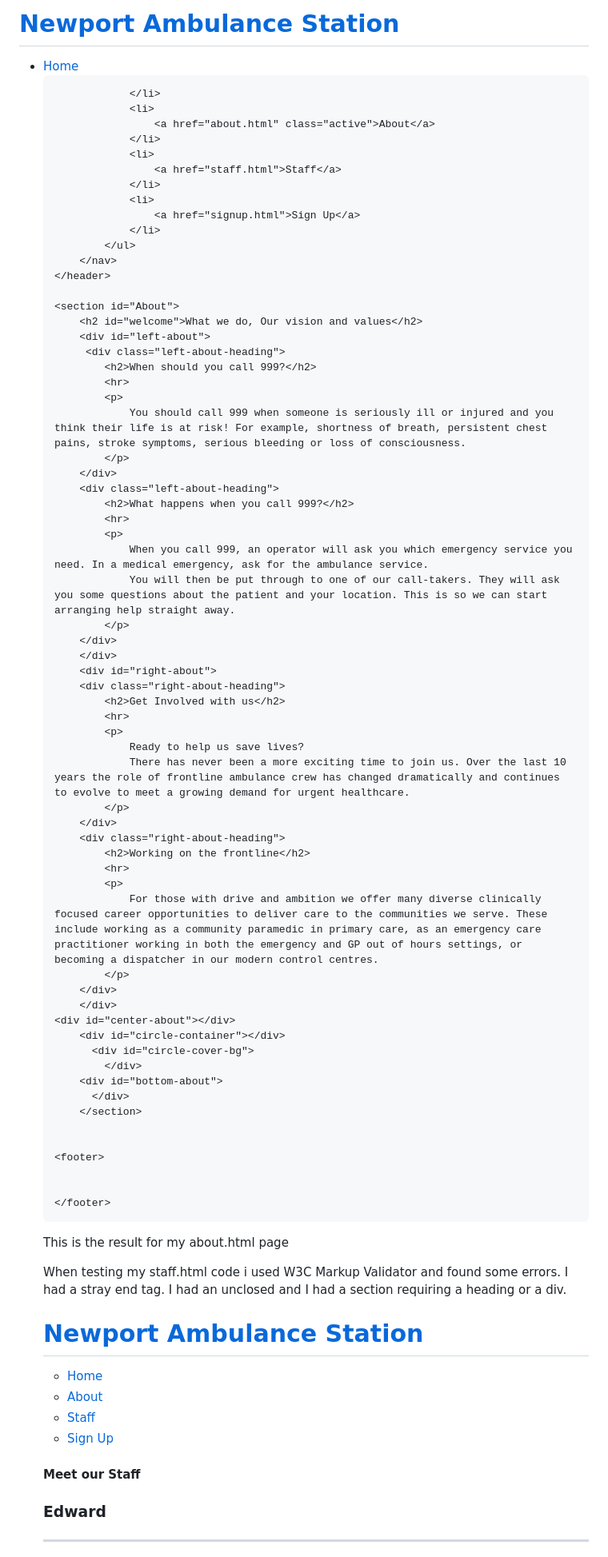
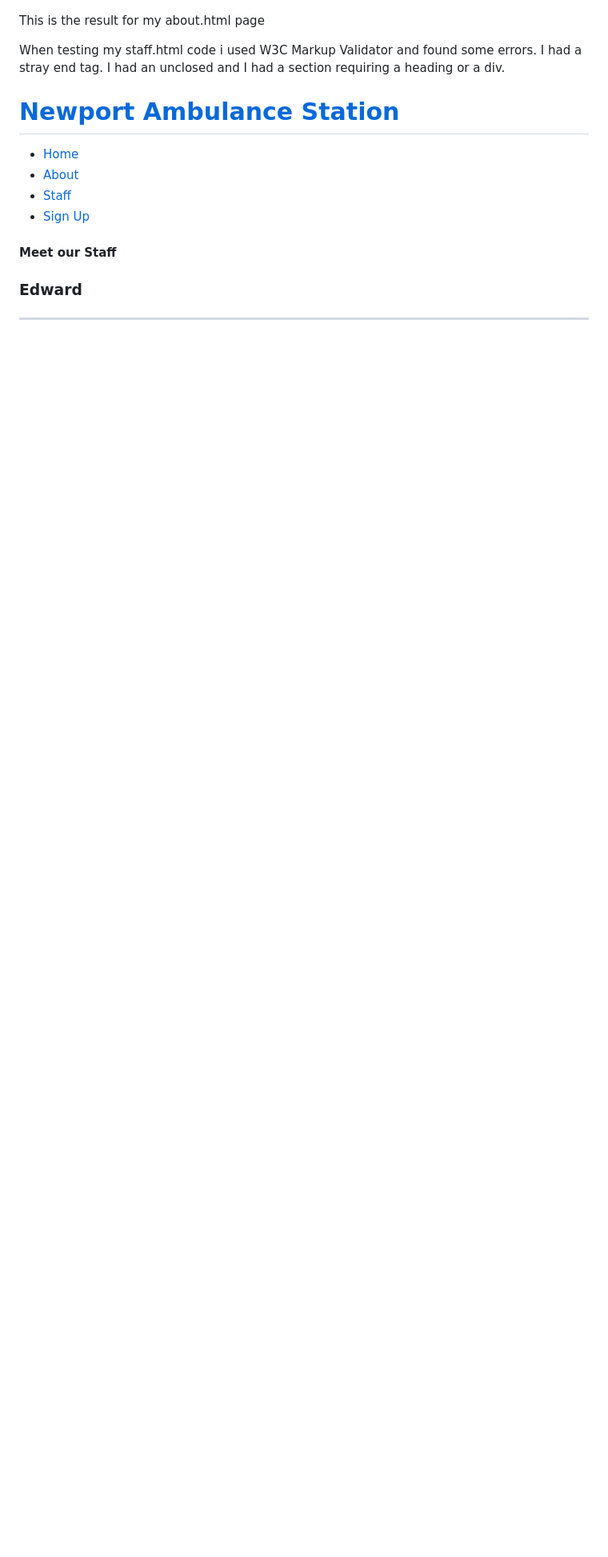
Before and after one commit to hughes84/ambust, a Markdown page: README.md, the part around one of its changes. Shown at 80% size. GitHub-like rendering; blank space fills up the shorter version.

Commit message:
Update README.md
Add w3c validator about.html images

```diff
--- a/README.md
+++ b/README.md
@@ -81,84 +73,4 @@ I had two unclosed <div> elements.
 
-</head>
-<body>
-    <header>
-        <a href="index.html">
-            <h1 id="logo">Newport Ambulance Station</h1>
-        </a>
-        <nav>
-            <ul id="menu">
-                <li>
-                    <a href="index.html">Home</a>
-
-                </li>
-                <li>
-                    <a href="about.html" class="active">About</a>
-                </li>
-                <li>
-                    <a href="staff.html">Staff</a>
-                </li>
-                <li>
-                    <a href="signup.html">Sign Up</a>
-                </li>
-            </ul>
-        </nav>
-    </header>
-
-    <section id="About">
-        <h2 id="welcome">What we do, Our vision and values</h2>
-        <div id="left-about">
-         <div class="left-about-heading">
-            <h2>When should you call 999?</h2>
-            <hr>
-            <p>
-                You should call 999 when someone is seriously ill or injured and you think their life is at risk! For example, shortness of breath, persistent chest pains, stroke symptoms, serious bleeding or loss of consciousness.
-            </p>
-        </div>
-        <div class="left-about-heading">
-            <h2>What happens when you call 999?</h2>
-            <hr>
-            <p>
-                When you call 999, an operator will ask you which emergency service you need. In a medical emergency, ask for the ambulance service.
-                You will then be put through to one of our call-takers. They will ask you some questions about the patient and your location. This is so we can start arranging help straight away.
-            </p>
-        </div>
-        </div>
-        <div id="right-about">
-        <div class="right-about-heading">
-            <h2>Get Involved with us</h2>
-            <hr>
-            <p>
-                Ready to help us save lives?
-                There has never been a more exciting time to join us. Over the last 10 years the role of frontline ambulance crew has changed dramatically and continues to evolve to meet a growing demand for urgent healthcare.
-            </p>
-        </div>
-        <div class="right-about-heading">
-            <h2>Working on the frontline</h2>
-            <hr>
-            <p>
-                For those with drive and ambition we offer many diverse clinically focused career opportunities to deliver care to the communities we serve. These include working as a community paramedic in primary care, as an emergency care practitioner working in both the emergency and GP out of hours settings, or becoming a dispatcher in our modern control centres.
-            </p>
-        </div>
-        </div>
-    <div id="center-about"></div>
-        <div id="circle-container"></div>
-          <div id="circle-cover-bg">
-            </div>
-        <div id="bottom-about">
-          </div>
-        </section>
-
-
-    <footer>
-
-
-    </footer>
-
- <!-- font awesome script -->
- <script src="https://kit.fontawesome.com/c7dbda0798.js" crossorigin="anonymous"></script>
-
-</body>
-</html>
 
 This is the result for my about.html page
 
```
Also changed, not shown: other parts of README.md (+3 -11 lines).
